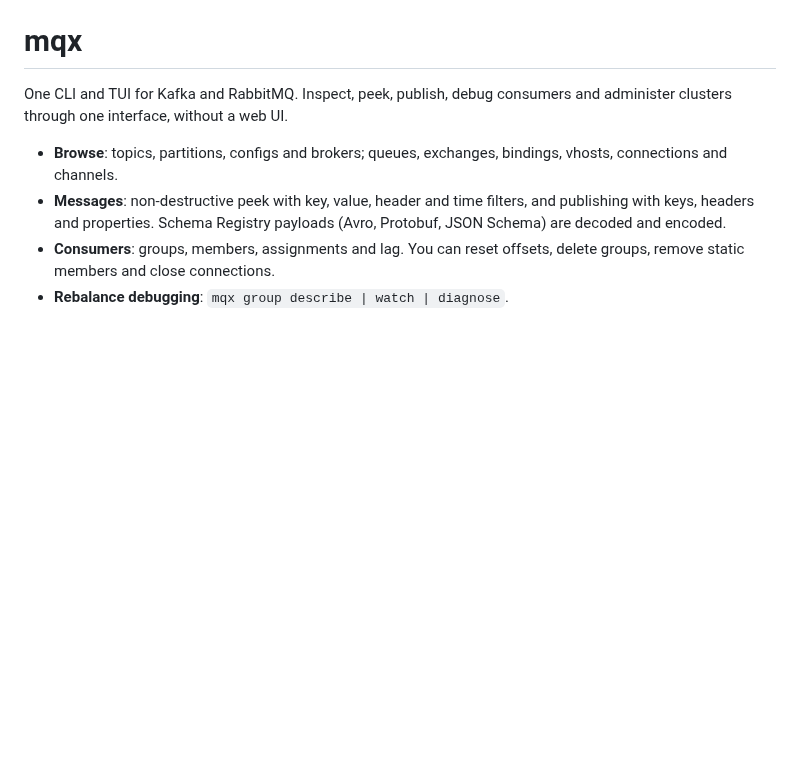
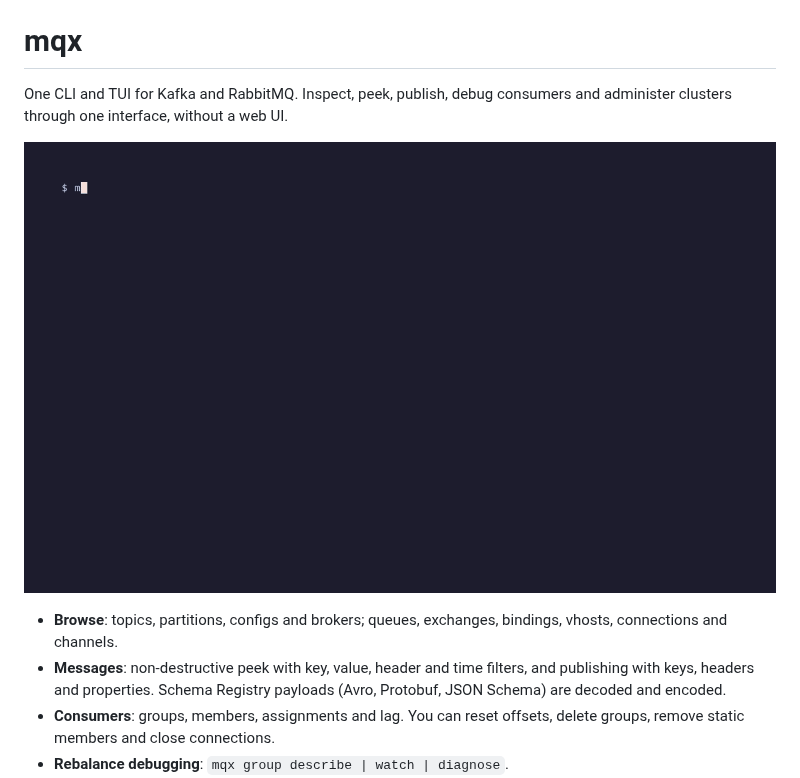
Before and after one commit to Max2535/mqx, a Markdown page: README.md, the part around the change. Drawn GitHub-style; pictures changed too: docs/demo.gif; blank space fills up the shorter version.

Commit message:
docs: re-record the README demo with the full build
Co-Authored-By: Claude Opus 5.5 <noreply@anthropic.com>
Claude-Session: https://claude.ai/code/session_01CxogPdAzY1ssSWAM8xBdjd

```diff
--- a/README.md
+++ b/README.md
@@ -2,6 +2,8 @@
 
 One CLI and TUI for Kafka and RabbitMQ. Inspect, peek, publish, debug consumers and
 administer clusters through one interface, without a web UI.
+
+![mqx demo: CLI peek, route dry-run, read-only refusal and the TUI](docs/demo.gif)
 
 - **Browse**: topics, partitions, configs and brokers; queues, exchanges, bindings,
   vhosts, connections and channels.
```
